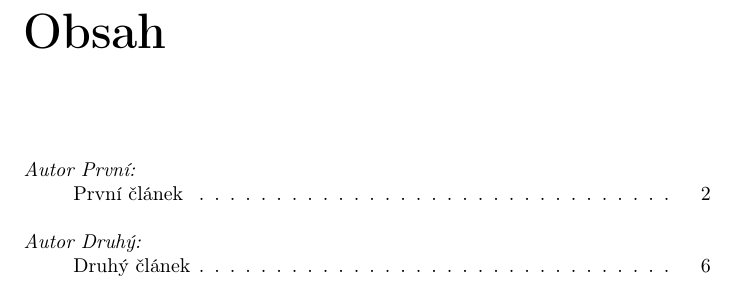
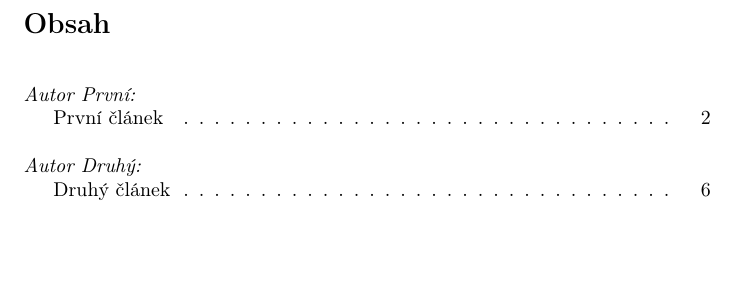
Before and after one commit to xdolez57/latex, a LaTeX CV (kap14/cv2.tex, which reads kap14/sbornik2.sty): part of page 8 of 8, cut so that both start at the same text, the shorter picture padded with empty space. Compiled offline with pdfLaTeX.

Commit message:
Upraven zpusob sazeni polozek v obsahu.

```diff
--- a/kap14/cv2.tex
+++ b/kap14/cv2.tex
@@ -1,4 +1,4 @@
-\documentclass{report}
+\documentclass{article}
 \usepackage[czech]{babel}
 \usepackage[T1]{fontenc}
 \usepackage[utf8]{inputenc}
--- a/kap14/sbornik2.sty
+++ b/kap14/sbornik2.sty
@@ -45,8 +45,8 @@
     \adresa{#3}%
     \abstrakt{#4}%
     \klicslova{#5}%
-    \addtocontents{toc}{{\bigskip\noindent\emph{#2:}\protect\par}}%
-    \addcontentsline{toc}{section}{\hspace{1em}#1}%
+    \addtocontents{toc}{\bigskip\noindent\emph{#2:}\protect\par}%
+    \addcontentsline{toc}{subsection}{#1}%
 }
 
 \def\textclanku{\begin{multicols}{2}}
```
